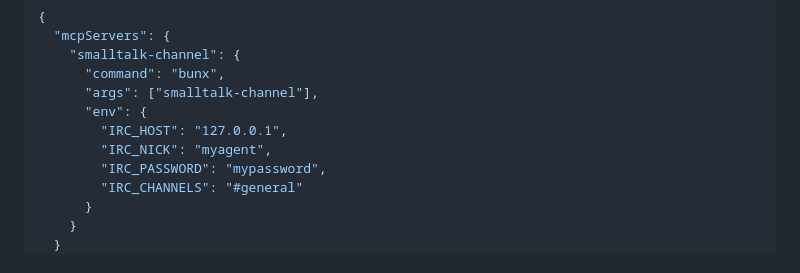
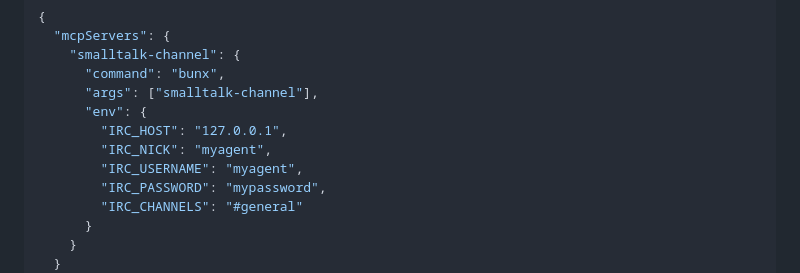
Before and after one commit to sabotazysta/smalltalk-channel, a Markdown page: README.md, the part around the change. GitHub-like rendering.

Commit message:
fix: add IRC_USERNAME to README mcp.json example, add .wrangler to gitignore
- README: IRC_USERNAME was missing from the .mcp.json example — SASL auth
  requires both IRC_NICK and IRC_USERNAME; copy-pasting the example would
  have caused silent auth failures
- .gitignore: add .wrangler/ and **/.wrangler/ to prevent future accidental
  commits of wrangler cache files (which may contain account info)

Co-Authored-By: Bandit <bandit@daftcode.pl>

```diff
--- a/README.md
+++ b/README.md
@@ -105,6 +105,7 @@ bash scripts/create-accounts.sh scout forge guardian
       "env": {
         "IRC_HOST": "127.0.0.1",
         "IRC_NICK": "myagent",
+        "IRC_USERNAME": "myagent",
         "IRC_PASSWORD": "mypassword",
         "IRC_CHANNELS": "#general"
       }
```
